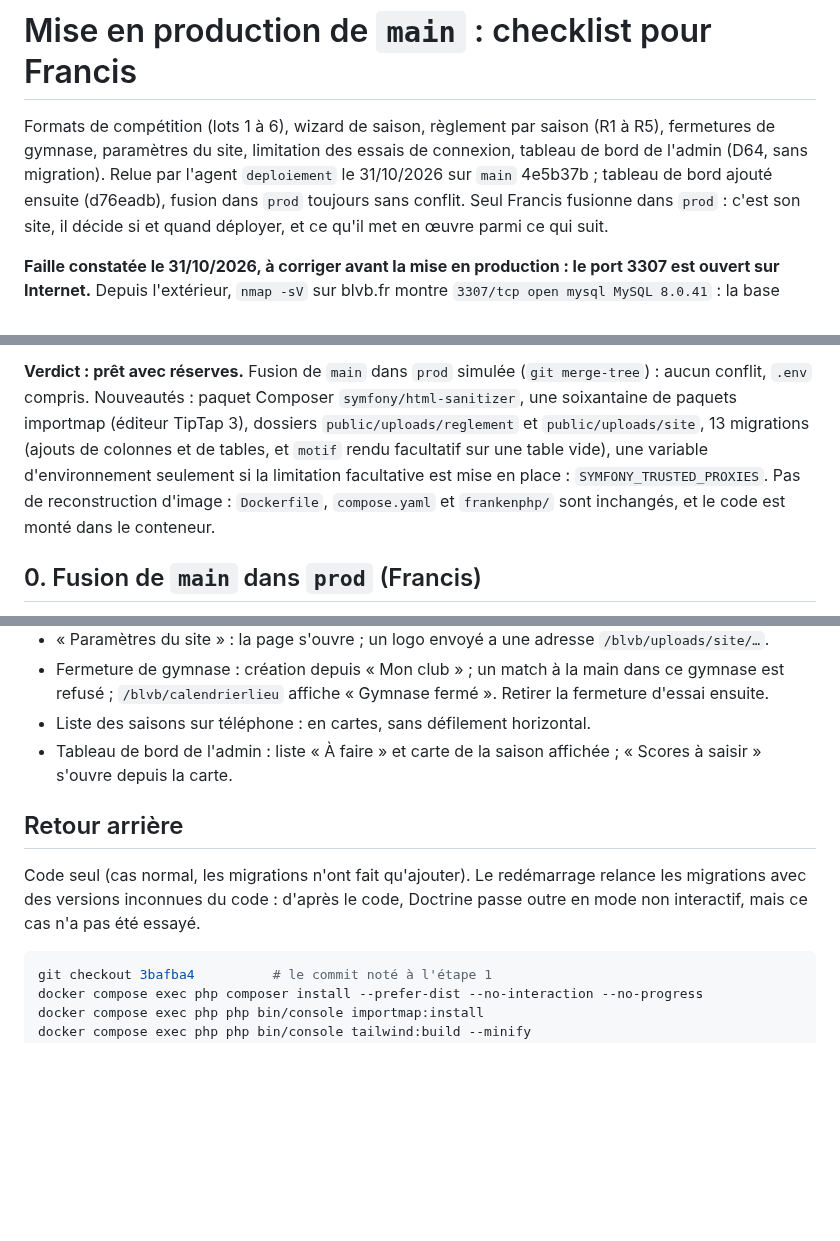
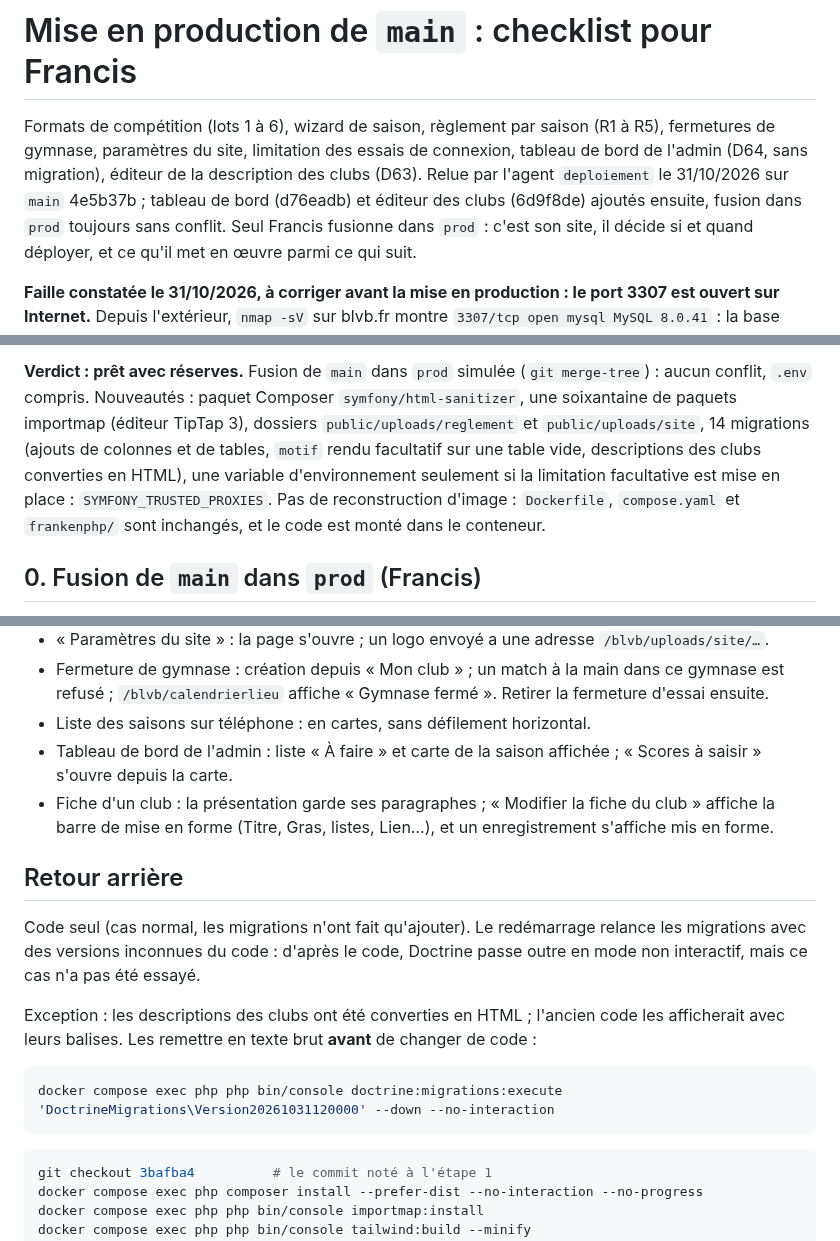
Before and after one commit to amoulin974/blvb, a Markdown page: docs/wizard-saison/deploiement-reglement.md, 3 parts joined by grey strips. Drawn GitHub-style; blank space fills up the shorter version.

Commit message:
docs : éditeur des clubs ajouté à la checklist de mise en production, retour arrière de sa migration
Co-Authored-By: Claude Opus 5.5 <noreply@anthropic.com>

````diff
--- a/docs/wizard-saison/deploiement-reglement.md
+++ b/docs/wizard-saison/deploiement-reglement.md
@@ -1,8 +1,9 @@
 # Mise en production de `main` : checklist pour Francis
 
 Formats de compétition (lots 1 à 6), wizard de saison, règlement par saison (R1 à R5), fermetures de gymnase, paramètres du
-site, limitation des essais de connexion, tableau de bord de l'admin (D64, sans migration). Relue par l'agent `deploiement` le
-31/10/2026 sur `main` 4e5b37b ; tableau de bord ajouté ensuite (d76eadb), fusion dans `prod` toujours sans conflit. Seul Francis
+site, limitation des essais de connexion, tableau de bord de l'admin (D64, sans migration), éditeur de la description des
+clubs (D63). Relue par l'agent `deploiement` le 31/10/2026 sur `main` 4e5b37b ; tableau de bord (d76eadb) et éditeur des
+clubs (6d9f8de) ajoutés ensuite, fusion dans `prod` toujours sans conflit. Seul Francis
 fusionne dans `prod` : c'est son site, il décide si et quand déployer, et ce qu'il met en œuvre parmi ce qui suit.
 
 **Faille constatée le 31/10/2026, à corriger avant la mise en production : le port 3307 est ouvert sur Internet.** Depuis
@@ -17,8 +18,8 @@ Les autres ports ouverts (33 SSH, 80/443, 82, 84, 3001, 8080, 8081) relèvent de
 
 **Verdict : prêt avec réserves.** Fusion de `main` dans `prod` simulée (`git merge-tree`) : aucun conflit, `.env` compris.
 Nouveautés : paquet Composer `symfony/html-sanitizer`, une soixantaine de paquets importmap (éditeur TipTap 3), dossiers
-`public/uploads/reglement` et `public/uploads/site`, 13 migrations (ajouts de colonnes et de tables, et `motif` rendu facultatif sur
-une table vide), une variable d'environnement seulement si la limitation facultative est mise en place : `SYMFONY_TRUSTED_PROXIES`. Pas de reconstruction d'image :
+`public/uploads/reglement` et `public/uploads/site`, 14 migrations (ajouts de colonnes et de tables, `motif` rendu facultatif sur
+une table vide, descriptions des clubs converties en HTML), une variable d'environnement seulement si la limitation facultative est mise en place : `SYMFONY_TRUSTED_PROXIES`. Pas de reconstruction d'image :
 `Dockerfile`, `compose.yaml` et `frankenphp/` sont inchangés, et le code est monté dans le conteneur.
 
 ## 0. Fusion de `main` dans `prod` (Francis)
@@ -129,11 +131,20 @@ Ne jamais lancer `app:recette:charger` en production.
   « Gymnase fermé ». Retirer la fermeture d'essai ensuite.
 - Liste des saisons sur téléphone : en cartes, sans défilement horizontal.
 - Tableau de bord de l'admin : liste « À faire » et carte de la saison affichée ; « Scores à saisir » s'ouvre depuis la carte.
+- Fiche d'un club : la présentation garde ses paragraphes ; « Modifier la fiche du club » affiche la barre de mise en forme
+  (Titre, Gras, listes, Lien…), et un enregistrement s'affiche mis en forme.
 
 ## Retour arrière
 
 Code seul (cas normal, les migrations n'ont fait qu'ajouter). Le redémarrage relance les migrations avec des versions inconnues du
 code : d'après le code, Doctrine passe outre en mode non interactif, mais ce cas n'a pas été essayé.
+
+Exception : les descriptions des clubs ont été converties en HTML ; l'ancien code les afficherait avec leurs balises. Les
+remettre en texte brut **avant** de changer de code :
+
+```bash
+docker compose exec php php bin/console doctrine:migrations:execute 'DoctrineMigrations\Version20261031120000' --down --no-interaction
+```
 
 ```bash
 git checkout 3bafba4          # le commit noté à l'étape 1
````
Also changed, not shown: other parts of docs/wizard-saison/deploiement-reglement.md (+1 -0 lines), docs/wizard-saison/lots.md (+1 -1 lines).
